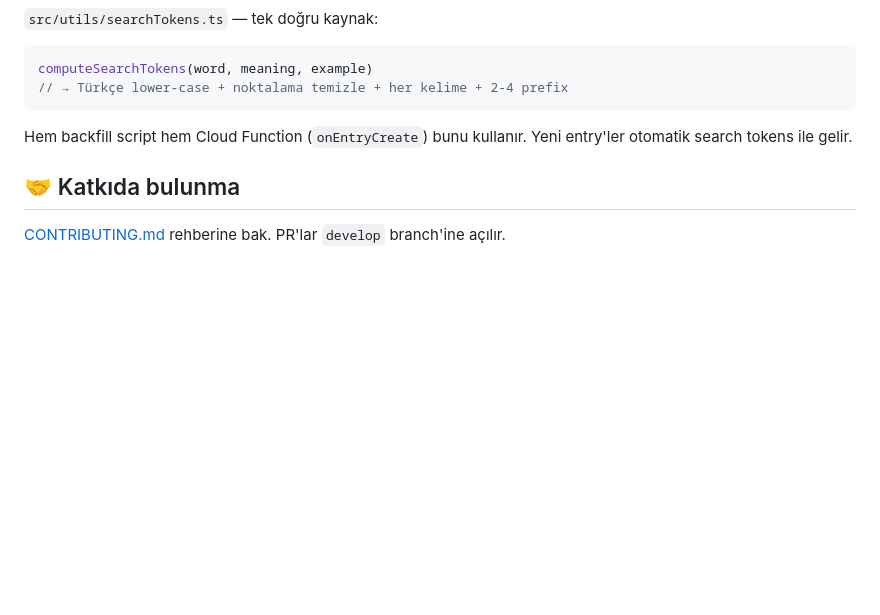
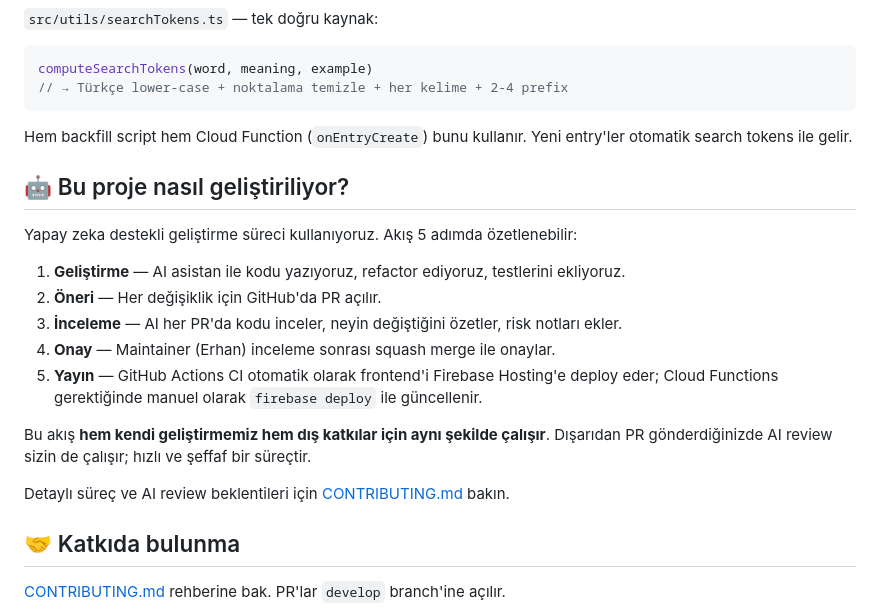
Before and after one commit to erhanmeydan/yoresel-kelimeler, a Markdown page: README.md, the part around the change. GitHub-like rendering; blank space fills up the shorter version.

```diff
--- a/README.md
+++ b/README.md
@@ -188,6 +188,20 @@ computeSearchTokens(word, meaning, example)
 
 Hem backfill script hem Cloud Function (`onEntryCreate`) bunu kullanır. Yeni entry'ler otomatik search tokens ile gelir.
 
+## 🤖 Bu proje nasıl geliştiriliyor?
+
+Yapay zeka destekli geliştirme süreci kullanıyoruz. Akış 5 adımda özetlenebilir:
+
+1. **Geliştirme** — AI asistan ile kodu yazıyoruz, refactor ediyoruz, testlerini ekliyoruz.
+2. **Öneri** — Her değişiklik için GitHub'da PR açılır.
+3. **İnceleme** — AI her PR'da kodu inceler, neyin değiştiğini özetler, risk notları ekler.
+4. **Onay** — Maintainer (Erhan) inceleme sonrası squash merge ile onaylar.
+5. **Yayın** — GitHub Actions CI otomatik olarak frontend'i Firebase Hosting'e deploy eder; Cloud Functions gerektiğinde manuel olarak `firebase deploy` ile güncellenir.
+
+Bu akış **hem kendi geliştirmemiz hem dış katkılar için aynı şekilde çalışır**. Dışarıdan PR gönderdiğinizde AI review sizin de çalışır; hızlı ve şeffaf bir süreçtir.
+
+Detaylı süreç ve AI review beklentileri için [CONTRIBUTING.md](CONTRIBUTING.md) bakın.
+
 ## 🤝 Katkıda bulunma
 
 [CONTRIBUTING.md](CONTRIBUTING.md) rehberine bak. PR'lar `develop` branch'ine açılır.
```
Also changed, not shown: CONTRIBUTING.md (+44 -0 lines).
